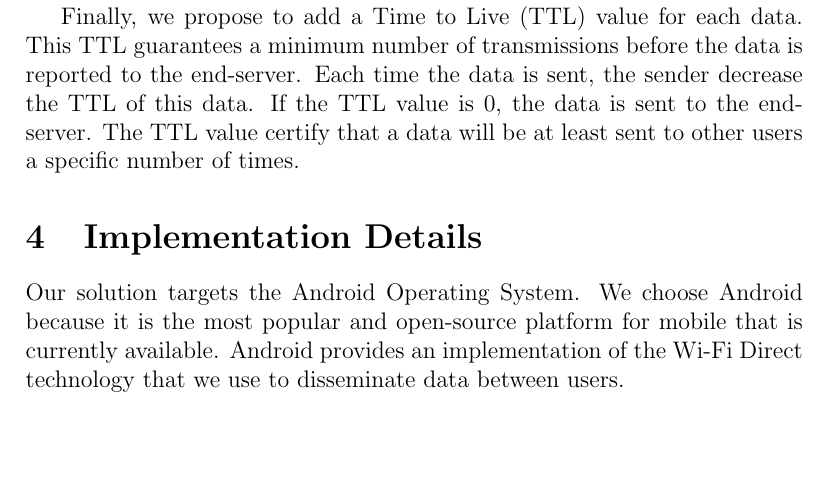
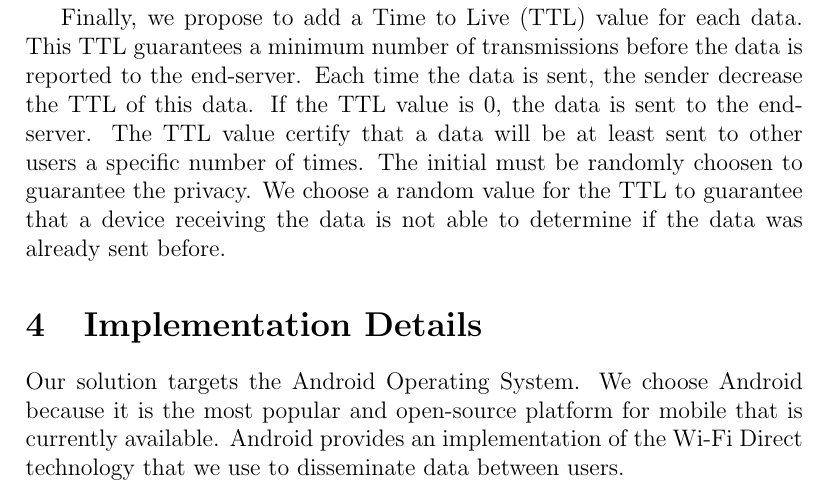
Before and after one commit to rsommerard/internship-report, a LaTeX paper (sommerard-internship.tex, which reads sections/contribution.tex): part of page 10 of 26, cut so that both start at the same text, the shorter picture padded with empty space. Compiled offline with pdfLaTeX.

Commit message:
Add TTL requirements

```diff
--- a/sections/contribution.tex
+++ b/sections/contribution.tex
@@ -78,5 +78,7 @@ This TTL guarantees a minimum number of transmissions before the data is reporte
 Each time the data is sent, the sender decrease the TTL of this data.
 If the TTL value is 0, the data is sent to the end-server.
 The TTL value certify that a data will be at least sent to other users a specific number of times.
+The initial must be randomly choosen to guarantee the privacy.
+We choose a random value for the TTL to guarantee that a device receiving the data is not able to determine if the data was already sent before.
 
 %%%% END OK
```
